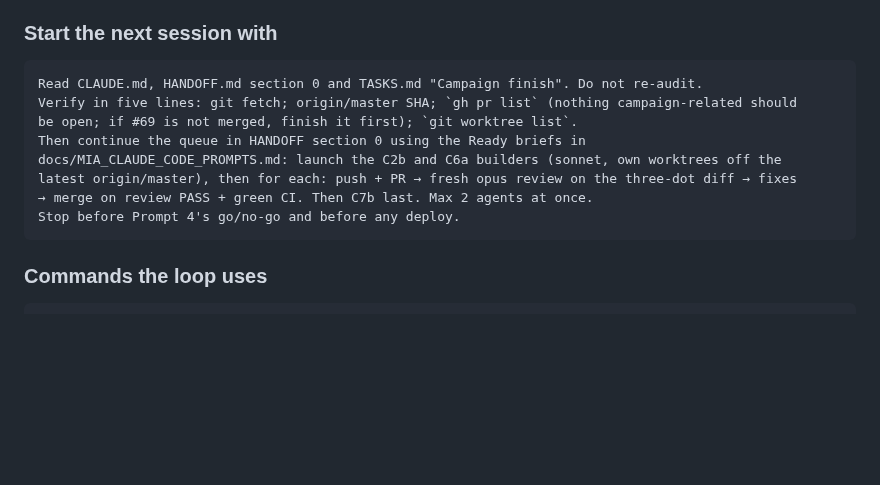
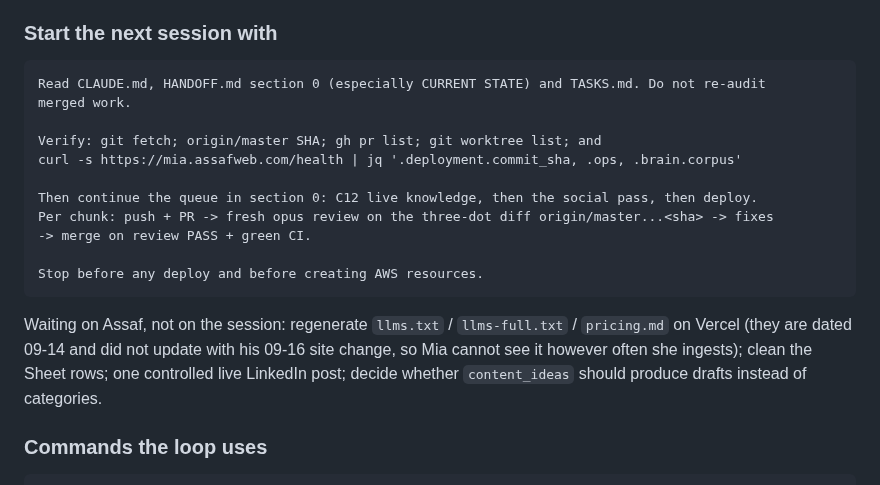
Before and after one commit to assaf0buskila/mia_agent, a Markdown page: HANDOFF.md, the part around one of its changes. Rendered like a GitHub page; blank space fills up the shorter version.

````diff
--- a/HANDOFF.md
+++ b/HANDOFF.md
@@ -307,15 +340,23 @@ earlier interrupted session — ignore it. Master after the last campaign merge:
 ### Start the next session with
 
 ```text
-Read CLAUDE.md, HANDOFF.md section 0 and TASKS.md "Campaign finish". Do not re-audit.
-Verify in five lines: git fetch; origin/master SHA; `gh pr list` (nothing campaign-related should
-be open; if #69 is not merged, finish it first); `git worktree list`.
-Then continue the queue in HANDOFF section 0 using the Ready briefs in
-docs/MIA_CLAUDE_CODE_PROMPTS.md: launch the C2b and C6a builders (sonnet, own worktrees off the
-latest origin/master), then for each: push + PR → fresh opus review on the three-dot diff → fixes
-→ merge on review PASS + green CI. Then C7b last. Max 2 agents at once.
-Stop before Prompt 4's go/no-go and before any deploy.
+Read CLAUDE.md, HANDOFF.md section 0 (especially CURRENT STATE) and TASKS.md. Do not re-audit
+merged work.
+
+Verify: git fetch; origin/master SHA; gh pr list; git worktree list; and
+curl -s https://mia.assafweb.com/health | jq '.deployment.commit_sha, .ops, .brain.corpus'
+
+Then continue the queue in section 0: C12 live knowledge, then the social pass, then deploy.
+Per chunk: push + PR -> fresh opus review on the three-dot diff origin/master...<sha> -> fixes
+-> merge on review PASS + green CI.
+
+Stop before any deploy and before creating AWS resources.
 ```
+
+Waiting on Assaf, not on the session: regenerate `llms.txt` / `llms-full.txt` / `pricing.md` on
+Vercel (they are dated 09-14 and did not update with his 09-16 site change, so Mia cannot see it
+however often she ingests); clean the Sheet rows; one controlled live LinkedIn post; decide
+whether `content_ideas` should produce drafts instead of categories.
 
 ### Commands the loop uses
 
````
Also changed, not shown: other parts of HANDOFF.md (+42 -9 lines).
